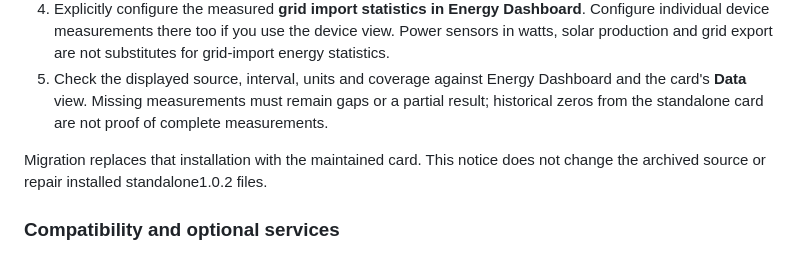
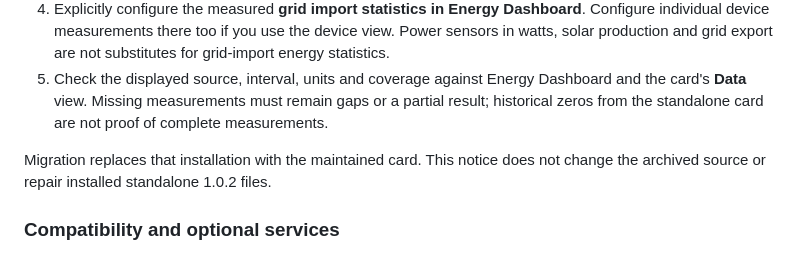
Before and after one commit to MacSiem/ha-energy-optimizer, a Markdown page: README.md, the part around the change. Drawn GitHub-style.

Commit message:
docs: correct spacing in standalone migration notice

```diff
--- a/README.md
+++ b/README.md
@@ -145,7 +145,7 @@ Do not install the archived `MacSiem/ha-energy-insights` standalone repository f
 4. Explicitly configure the measured **grid import statistics in Energy Dashboard**. Configure individual device measurements there too if you use the device view. Power sensors in watts, solar production and grid export are not substitutes for grid-import energy statistics.
 5. Check the displayed source, interval, units and coverage against Energy Dashboard and the card's **Data** view. Missing measurements must remain gaps or a partial result; historical zeros from the standalone card are not proof of complete measurements.
 
-Migration replaces that installation with the maintained card. This notice does not change the archived source or repair installed standalone1.0.2 files.
+Migration replaces that installation with the maintained card. This notice does not change the archived source or repair installed standalone 1.0.2 files.
 
 ### Compatibility and optional services
 
```
Also changed, not shown: CHANGELOG.md (+1 -1 lines).
